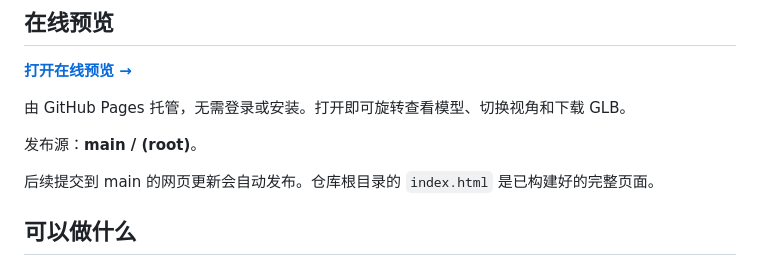
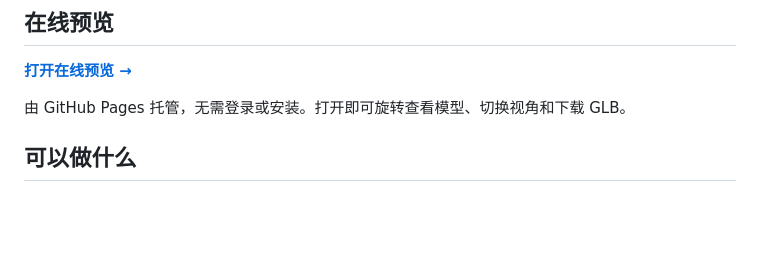
Before and after one commit to Xxcool/fire-kirin-model, a Markdown page: README.md, the part around the change. GitHub-like rendering; blank space fills up the shorter version.

Commit message:
docs: simplify online preview section

```diff
--- a/README.md
+++ b/README.md
@@ -12,9 +12,6 @@
 
 由 GitHub Pages 托管，无需登录或安装。打开即可旋转查看模型、切换视角和下载 GLB。
 
-发布源：**main / (root)**。
-
-后续提交到 main 的网页更新会自动发布。仓库根目录的 `index.html` 是已构建好的完整页面。
 
 ## 可以做什么
 
```
